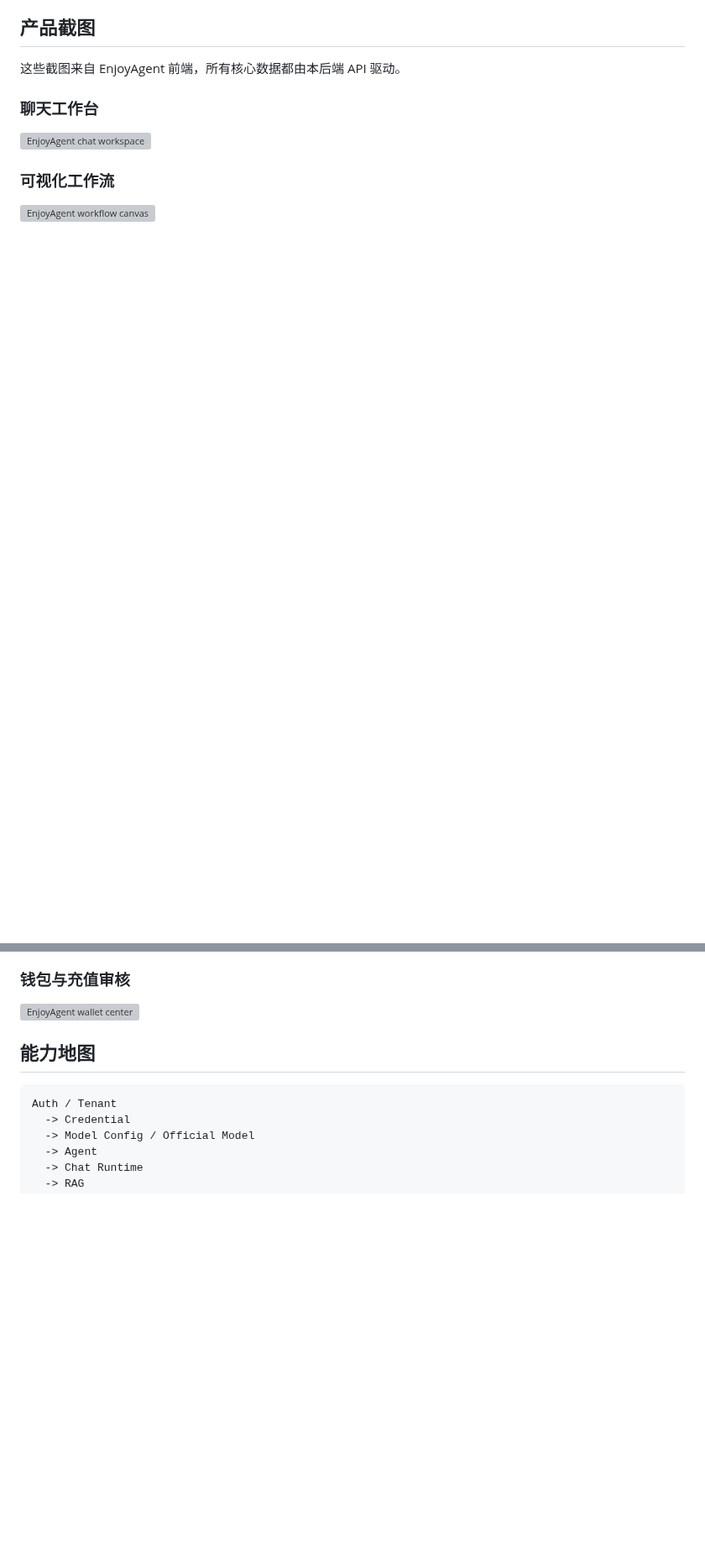
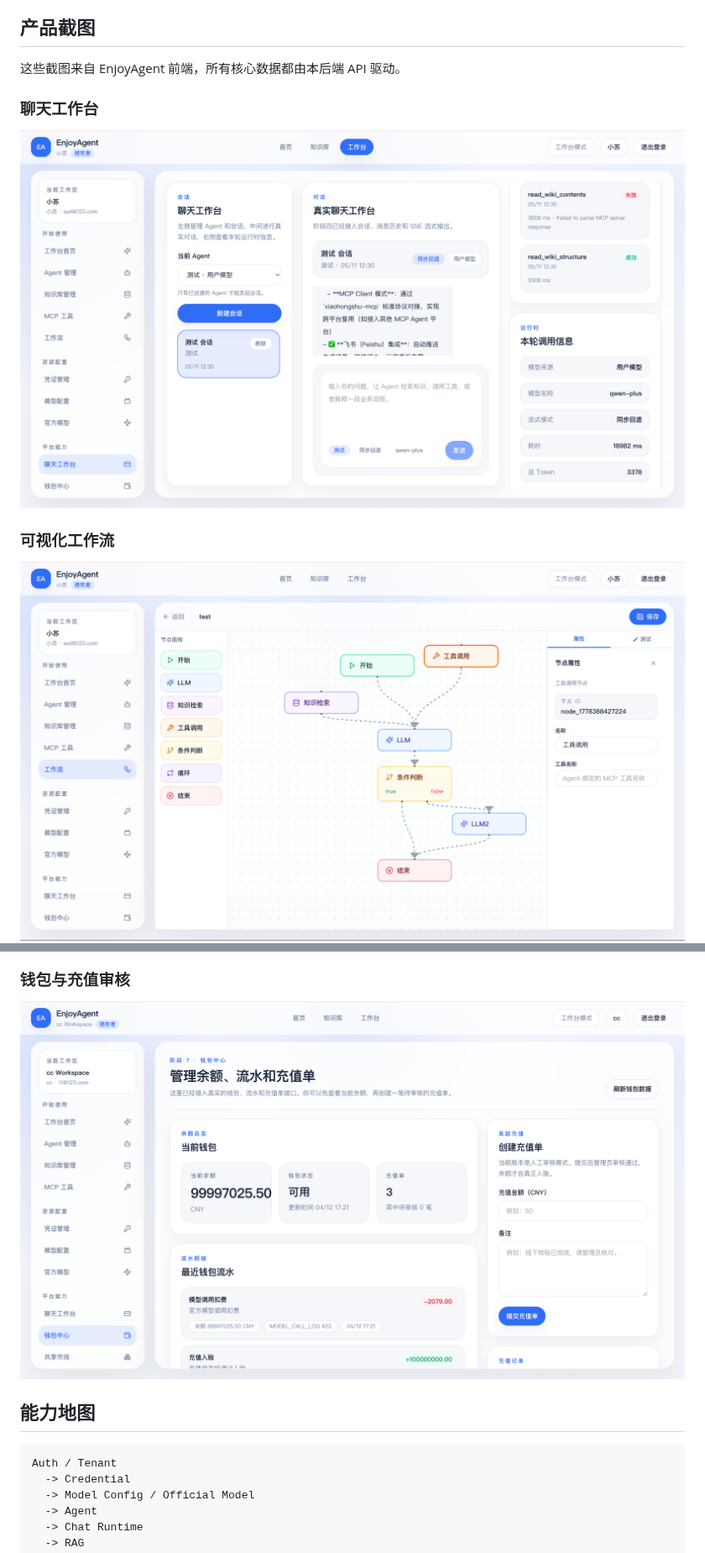
Before and after one commit to rs8bits/EnjoyAgent, a Markdown page: README.md, 2 parts joined by grey strips. Shown at 84% size. Drawn GitHub-style; pictures changed too: img_1.png (added), img_2.png (added), img_3.png (added); blank space fills up the shorter version; grey boxes are pictures that could not be loaded.

Commit message:
修改

```diff
--- a/README.md
+++ b/README.md
@@ -27,16 +27,16 @@ EnjoyAgent 是一个面向真实业务场景设计的多租户 AI Agent 平台
 
 ### 聊天工作台
 
-![EnjoyAgent chat workspace](docs/images/chat-workspace.png)
+![img_1.png](img_1.png)
 
 ### 可视化工作流
 
-![EnjoyAgent workflow canvas](docs/images/workflow-canvas.png)
+![img_2.png](img_2.png)
 ![img.png](img.png)
 
 ### 钱包与充值审核
 
-![EnjoyAgent wallet center](docs/images/wallet-center.png)
+![img_3.png](img_3.png)
 
 ## 能力地图
 
```
